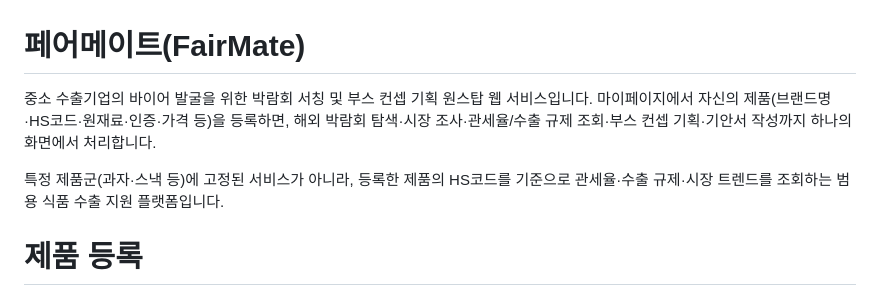
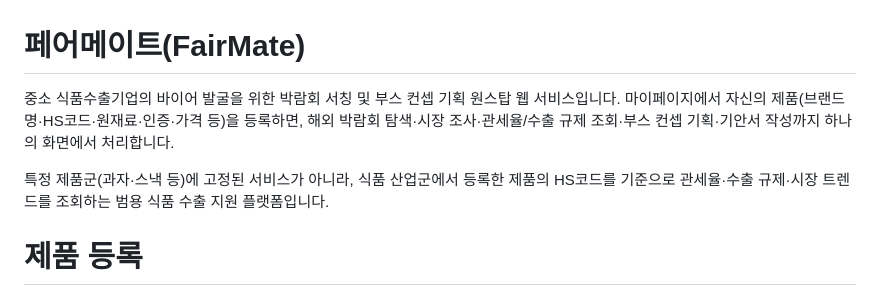
Before and after one commit to s2469639/SABUZAK, a Markdown page: readme.md, the part around the change. Rendered like a GitHub page.

```diff
--- a/readme.md
+++ b/readme.md
@@ -1,8 +1,8 @@
 # 페어메이트(FairMate)
 
-중소 수출기업의 바이어 발굴을 위한 박람회 서칭 및 부스 컨셉 기획 원스탑 웹 서비스입니다. 마이페이지에서 자신의 제품(브랜드명·HS코드·원재료·인증·가격 등)을 등록하면, 해외 박람회 탐색·시장 조사·관세율/수출 규제 조회·부스 컨셉 기획·기안서 작성까지 하나의 화면에서 처리합니다.
+중소 식품수출기업의 바이어 발굴을 위한 박람회 서칭 및 부스 컨셉 기획 원스탑 웹 서비스입니다. 마이페이지에서 자신의 제품(브랜드명·HS코드·원재료·인증·가격 등)을 등록하면, 해외 박람회 탐색·시장 조사·관세율/수출 규제 조회·부스 컨셉 기획·기안서 작성까지 하나의 화면에서 처리합니다.
 
-특정 제품군(과자·스낵 등)에 고정된 서비스가 아니라, 등록한 제품의 HS코드를 기준으로 관세율·수출 규제·시장 트렌드를 조회하는 범용 식품 수출 지원 플랫폼입니다.
+특정 제품군(과자·스낵 등)에 고정된 서비스가 아니라, 식품 산업군에서 등록한 제품의 HS코드를 기준으로 관세율·수출 규제·시장 트렌드를 조회하는 범용 식품 수출 지원 플랫폼입니다.
 
 # 제품 등록
 사용자가 마이페이지에서 직접 제품을 등록합니다 (제품명, HS코드, 브랜드명, 제품 형태, 원재료, 보유 인증, 가격, 제품 강점).
```
